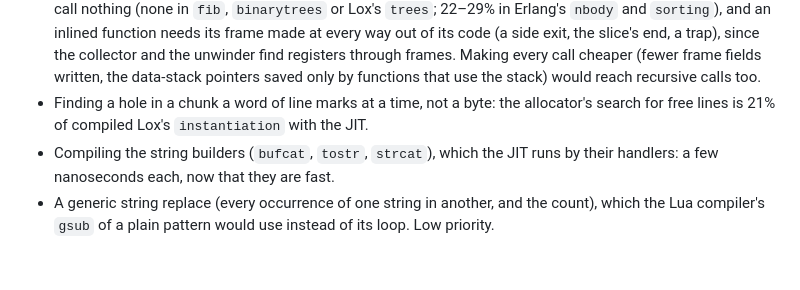
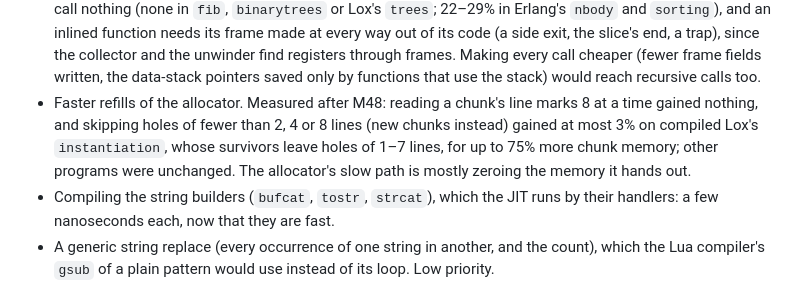
Before and after one commit to msharpe248/mlws-vm, a Markdown page: docs/ROADMAP.md, the part around the change. GitHub-like rendering; blank space fills up the shorter version.

Commit message:
ROADMAP: faster allocator refills measured and set aside
Reading line marks 8 at a time gained nothing; skipping small holes gained
at most 3% (compiled Lox's instantiation) for up to 75% more chunk memory.

Co-Authored-By: Claude Opus 5.5 <noreply@anthropic.com>

```diff
--- a/docs/ROADMAP.md
+++ b/docs/ROADMAP.md
@@ -229,9 +229,12 @@ Each of these was measured and deferred; see [PERFORMANCE.md](PERFORMANCE.md).
   unwinder find registers through frames. Making every call cheaper (fewer
   frame fields written, the data-stack pointers saved only by functions that
   use the stack) would reach recursive calls too.
-* Finding a hole in a chunk a word of line marks at a time, not a byte: the
-  allocator's search for free lines is 21% of compiled Lox's
-  `instantiation` with the JIT.
+* Faster refills of the allocator. Measured after M48: reading a chunk's
+  line marks 8 at a time gained nothing, and skipping holes of fewer than 2,
+  4 or 8 lines (new chunks instead) gained at most 3% on compiled Lox's
+  `instantiation`, whose survivors leave holes of 1–7 lines, for up to 75%
+  more chunk memory; other programs were unchanged. The allocator's slow
+  path is mostly zeroing the memory it hands out.
 * Compiling the string builders (`bufcat`, `tostr`, `strcat`), which the JIT
   runs by their handlers: a few nanoseconds each, now that they are fast.
 * A generic string replace (every occurrence of one string in another, and
```
